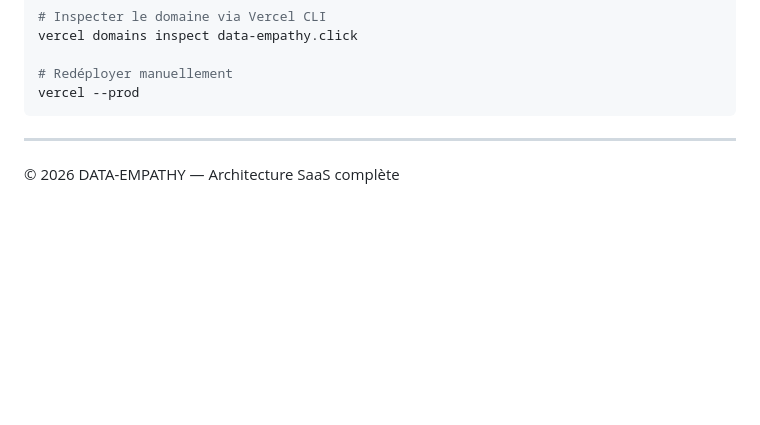
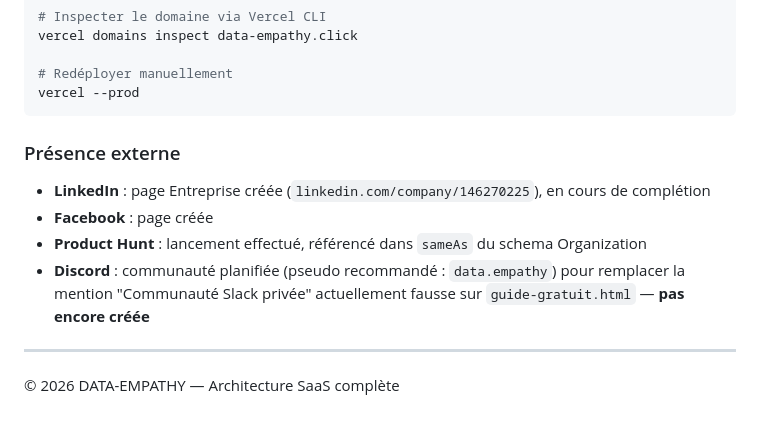
Before and after one commit to cubalibre59/data-empathy-landing, a Markdown page: README.md, the part around one of its changes. Rendered like a GitHub page; blank space fills up the shorter version.

````diff
--- a/README.md
+++ b/README.md
@@ -400,7 +416,12 @@ vercel domains inspect data-empathy.click
 # Redéployer manuellement
 vercel --prod
 ```
+### Présence externe
 
+- **LinkedIn** : page Entreprise créée (`linkedin.com/company/146270225`), en cours de complétion
+- **Facebook** : page créée
+- **Product Hunt** : lancement effectué, référencé dans `sameAs` du schema Organization
+- **Discord** : communauté planifiée (pseudo recommandé : `data.empathy`) pour remplacer la mention "Communauté Slack privée" actuellement fausse sur `guide-gratuit.html` — **pas encore créée**
 ---
 
 © 2026 DATA-EMPATHY — Architecture SaaS complète
````
Also changed, not shown: other parts of README.md (+41 -25 lines).
